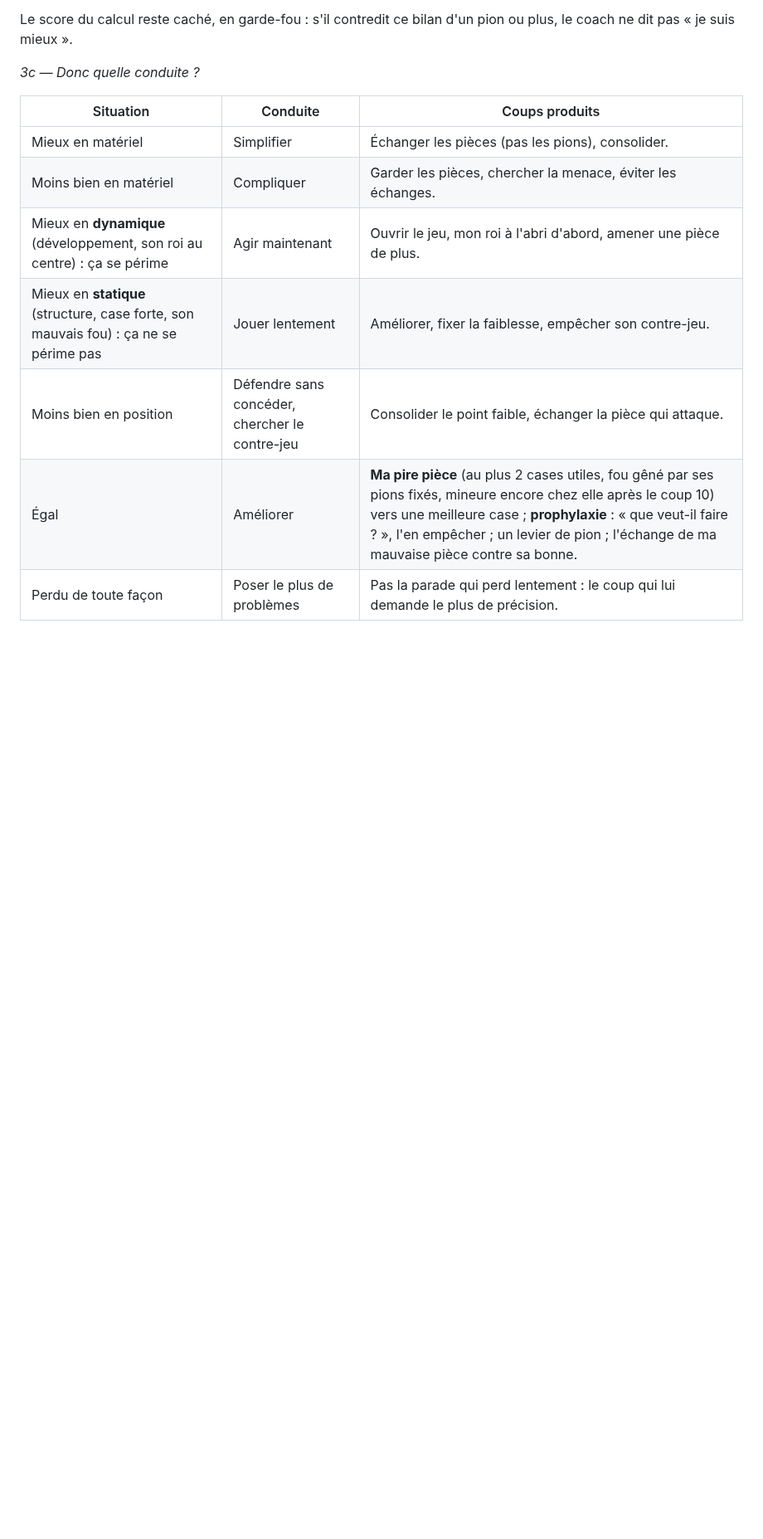
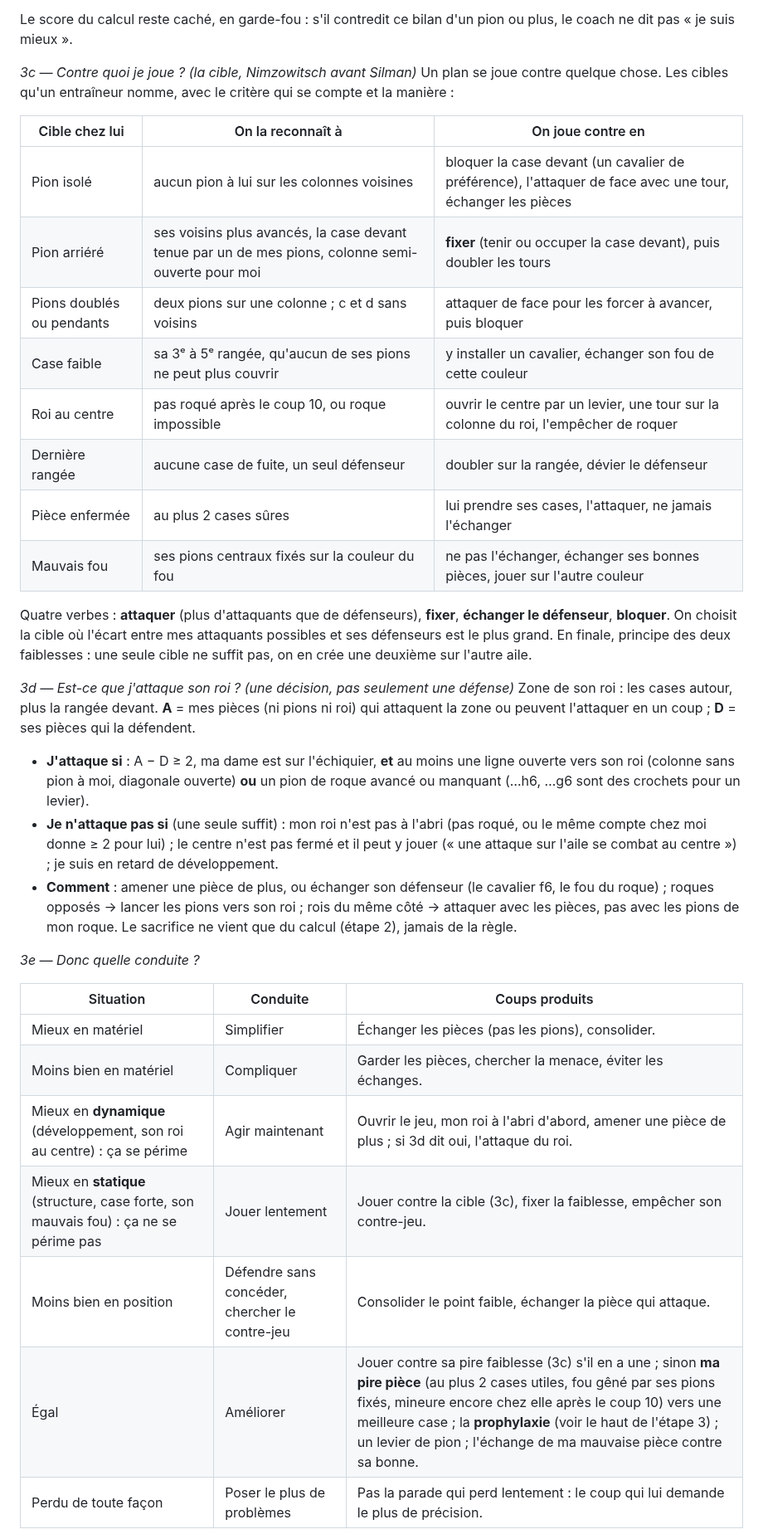
Before and after one commit to secharvet/chessboard-scanner, a Markdown page: docs/coach-joueur/ARBRE-DECISION-2026-10-25.md, the part around one of its changes. Shown at 83% size. GitHub-like rendering; blank space fills up the shorter version.

```diff
--- a/docs/coach-joueur/ARBRE-DECISION-2026-10-25.md
+++ b/docs/coach-joueur/ARBRE-DECISION-2026-10-25.md
@@ -60,16 +67,46 @@ enseigne les deux fautes de club : le coup désespéré et le coup intermédiair
 Le score du calcul reste caché, en garde-fou : s'il contredit ce bilan d'un pion ou plus, le coach ne dit pas « je suis
 mieux ».
 
-*3c — Donc quelle conduite ?*
+*3c — Contre quoi je joue ? (la cible, Nimzowitsch avant Silman)*
+Un plan se joue contre quelque chose. Les cibles qu'un entraîneur nomme, avec le critère qui se compte et la manière :
+
+| Cible chez lui | On la reconnaît à | On joue contre en |
+|---|---|---|
+| Pion isolé | aucun pion à lui sur les colonnes voisines | bloquer la case devant (un cavalier de préférence), l'attaquer de face avec une tour, échanger les pièces |
+| Pion arriéré | ses voisins plus avancés, la case devant tenue par un de mes pions, colonne semi-ouverte pour moi | **fixer** (tenir ou occuper la case devant), puis doubler les tours |
+| Pions doublés ou pendants | deux pions sur une colonne ; c et d sans voisins | attaquer de face pour les forcer à avancer, puis bloquer |
+| Case faible | sa 3ᵉ à 5ᵉ rangée, qu'aucun de ses pions ne peut plus couvrir | y installer un cavalier, échanger son fou de cette couleur |
+| Roi au centre | pas roqué après le coup 10, ou roque impossible | ouvrir le centre par un levier, une tour sur la colonne du roi, l'empêcher de roquer |
+| Dernière rangée | aucune case de fuite, un seul défenseur | doubler sur la rangée, dévier le défenseur |
+| Pièce enfermée | au plus 2 cases sûres | lui prendre ses cases, l'attaquer, ne jamais l'échanger |
+| Mauvais fou | ses pions centraux fixés sur la couleur du fou | ne pas l'échanger, échanger ses bonnes pièces, jouer sur l'autre couleur |
+
+Quatre verbes : **attaquer** (plus d'attaquants que de défenseurs), **fixer**, **échanger le défenseur**, **bloquer**.
+On choisit la cible où l'écart entre mes attaquants possibles et ses défenseurs est le plus grand. En finale, principe
+des deux faiblesses : une seule cible ne suffit pas, on en crée une deuxième sur l'autre aile.
+
+*3d — Est-ce que j'attaque son roi ? (une décision, pas seulement une défense)*
+Zone de son roi : les cases autour, plus la rangée devant. **A** = mes pièces (ni pions ni roi) qui attaquent la zone ou
+peuvent l'attaquer en un coup ; **D** = ses pièces qui la défendent.
+- **J'attaque si** : A − D ≥ 2, ma dame est sur l'échiquier, **et** au moins une ligne ouverte vers son roi (colonne sans
+  pion à moi, diagonale ouverte) **ou** un pion de roque avancé ou manquant (…h6, …g6 sont des crochets pour un levier).
+- **Je n'attaque pas si** (une seule suffit) : mon roi n'est pas à l'abri (pas roqué, ou le même compte chez moi donne
+  ≥ 2 pour lui) ; le centre n'est pas fermé et il peut y jouer (« une attaque sur l'aile se combat au centre ») ; je suis
+  en retard de développement.
+- **Comment** : amener une pièce de plus, ou échanger son défenseur (le cavalier f6, le fou du roque) ; roques opposés →
+  lancer les pions vers son roi ; rois du même côté → attaquer avec les pièces, pas avec les pions de mon roque. Le
+  sacrifice ne vient que du calcul (étape 2), jamais de la règle.
+
+*3e — Donc quelle conduite ?*
 
 | Situation | Conduite | Coups produits |
 |---|---|---|
 | Mieux en matériel | Simplifier | Échanger les pièces (pas les pions), consolider. |
 | Moins bien en matériel | Compliquer | Garder les pièces, chercher la menace, éviter les échanges. |
-| Mieux en **dynamique** (développement, son roi au centre) : ça se périme | Agir maintenant | Ouvrir le jeu, mon roi à l'abri d'abord, amener une pièce de plus. |
-| Mieux en **statique** (structure, case forte, son mauvais fou) : ça ne se périme pas | Jouer lentement | Améliorer, fixer la faiblesse, empêcher son contre-jeu. |
+| Mieux en **dynamique** (développement, son roi au centre) : ça se périme | Agir maintenant | Ouvrir le jeu, mon roi à l'abri d'abord, amener une pièce de plus ; si 3d dit oui, l'attaque du roi. |
+| Mieux en **statique** (structure, case forte, son mauvais fou) : ça ne se périme pas | Jouer lentement | Jouer contre la cible (3c), fixer la faiblesse, empêcher son contre-jeu. |
 | Moins bien en position | Défendre sans concéder, chercher le contre-jeu | Consolider le point faible, échanger la pièce qui attaque. |
-| Égal | Améliorer | **Ma pire pièce** (au plus 2 cases utiles, fou gêné par ses pions fixés, mineure encore chez elle après le coup 10) vers une meilleure case ; **prophylaxie** : « que veut-il faire ? », l'en empêcher ; un levier de pion ; l'échange de ma mauvaise pièce contre sa bonne. |
+| Égal | Améliorer | Jouer contre sa pire faiblesse (3c) s'il en a une ; sinon **ma pire pièce** (au plus 2 cases utiles, fou gêné par ses pions fixés, mineure encore chez elle après le coup 10) vers une meilleure case ; la **prophylaxie** (voir le haut de l'étape 3) ; un levier de pion ; l'échange de ma mauvaise pièce contre sa bonne. |
 | Perdu de toute façon | Poser le plus de problèmes | Pas la parade qui perd lentement : le coup qui lui demande le plus de précision. |
 
 **4. Comparer** (Kotov). Trois à cinq coups au plus, chacun avec sa raison. Pour chacun : sa meilleure réponse (ses
```
Also changed, not shown: other parts of docs/coach-joueur/ARBRE-DECISION-2026-10-25.md (+29 -9 lines).
